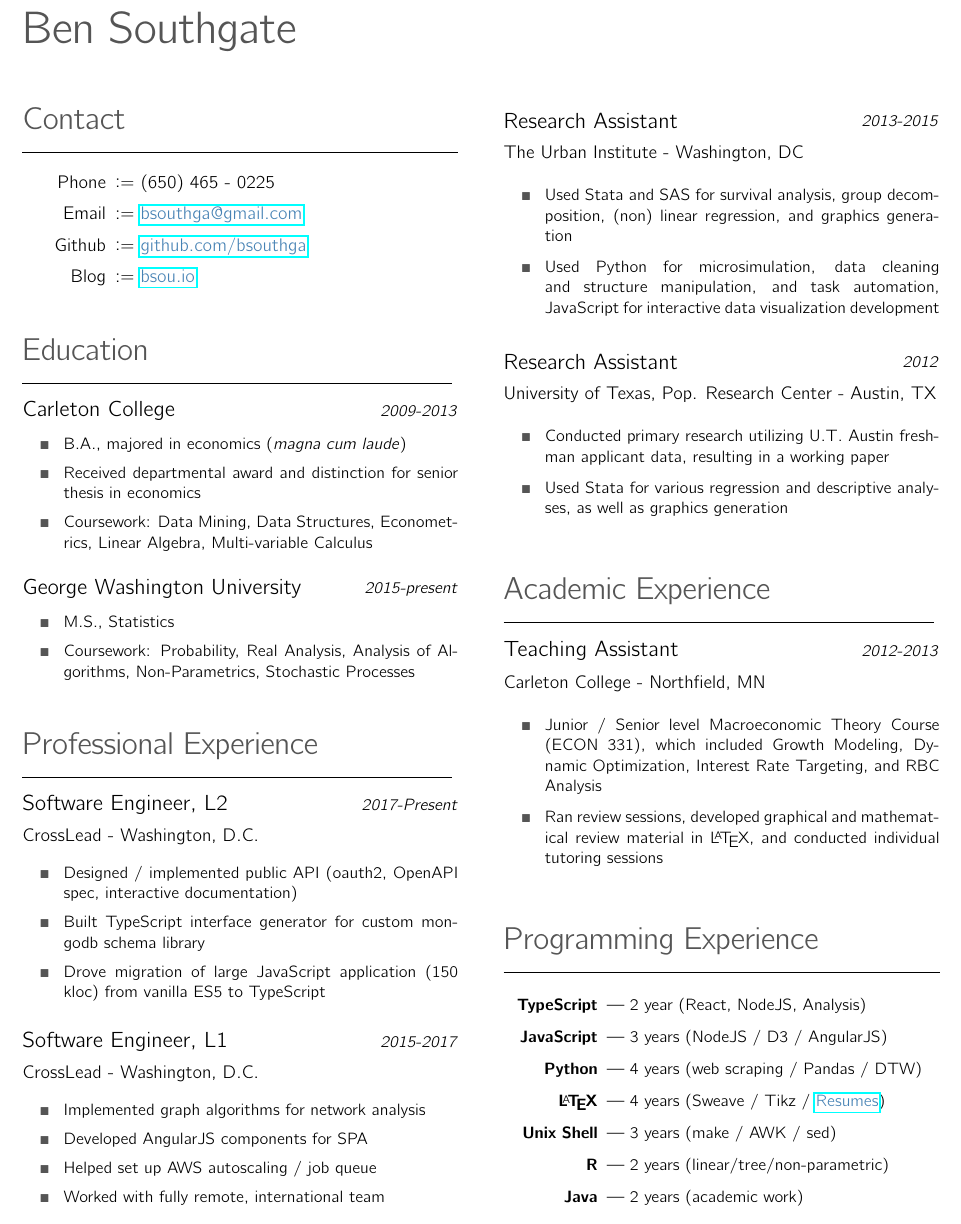
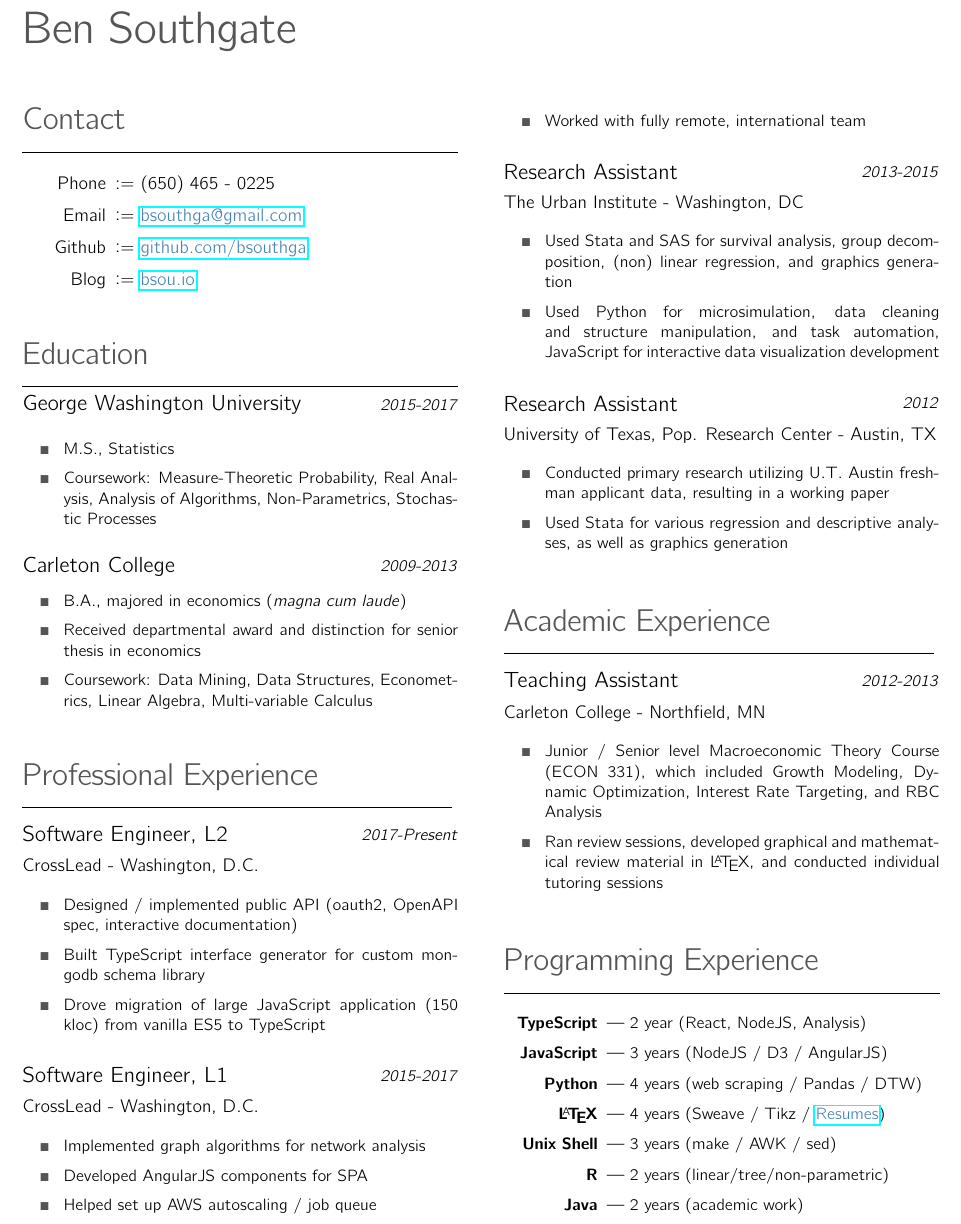
Before and after one commit to bsouthga/cv, a LaTeX CV (cv.tex): part of the page, cut so that both start at the same text. Compiled offline with pdfLaTeX.

Commit message:
feat: update resume

```diff
--- a/cv.tex
+++ b/cv.tex
@@ -78,15 +78,14 @@
       \end{description}
     }
     \s{Education}{
-
+      \entry{George Washington University}{2015-2017}{
+        \item[\bx] M.S., Statistics
+        \item[\bx] Coursework: Measure-Theoretic Probability, Real Analysis, Analysis of Algorithms, Non-Parametrics, Stochastic Processes
+      }
       \entry{Carleton College}{2009-2013}{
         \item[\bx] B.A., majored in economics (\textit{magna cum laude})
         \item[\bx] Received departmental award and distinction for senior thesis in economics
         \item[\bx] Coursework: Data Mining, Data Structures, Econometrics, Linear Algebra, Multi-variable Calculus
-      }
-      \entry{George Washington University}{2015-present}{
-        \item[\bx] M.S., Statistics
-        \item[\bx] Coursework: Probability, Real Analysis, Analysis of Algorithms, Non-Parametrics, Stochastic Processes
       }
     }
     \s{Professional Experience}{
```
Also changed, not shown: cv.pdf, 1 other file.
